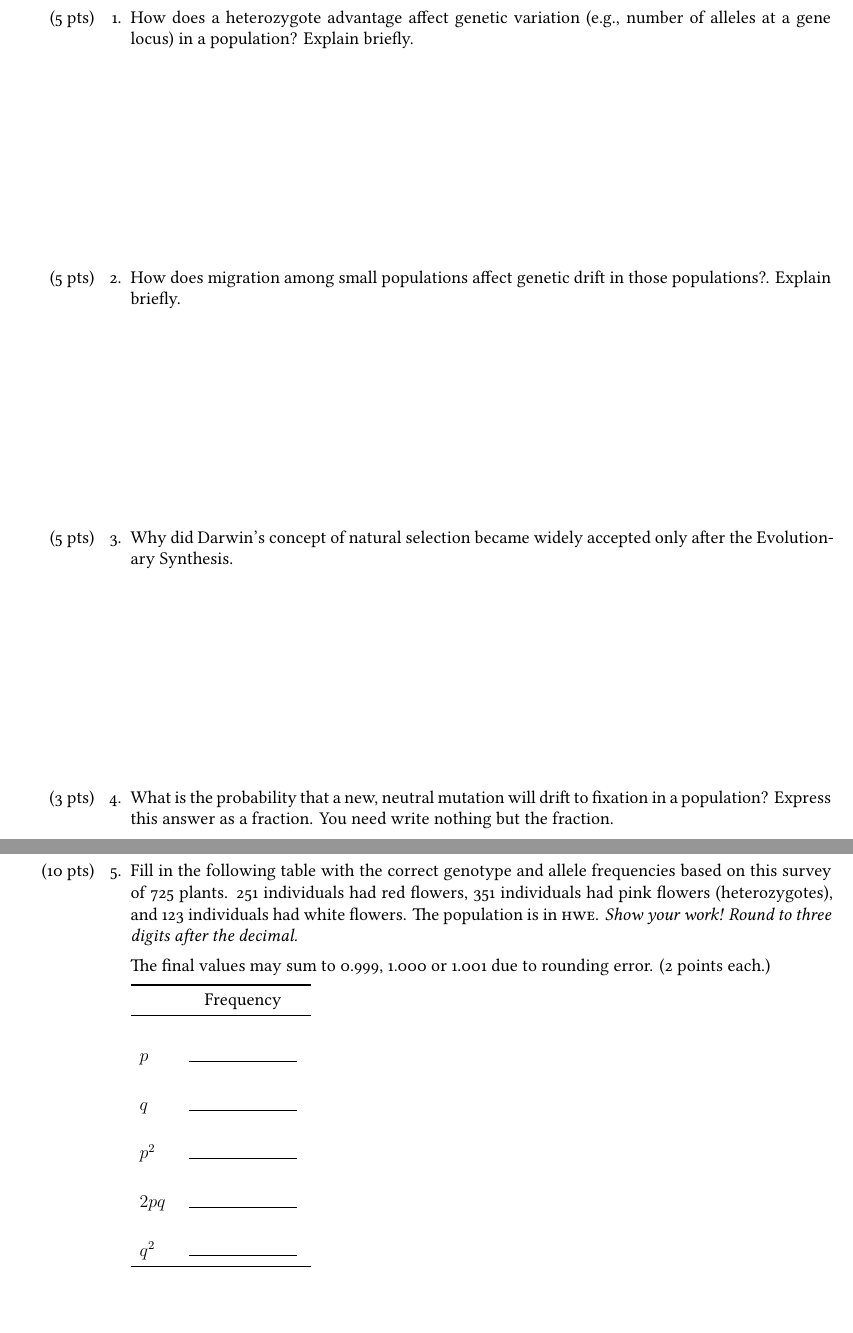
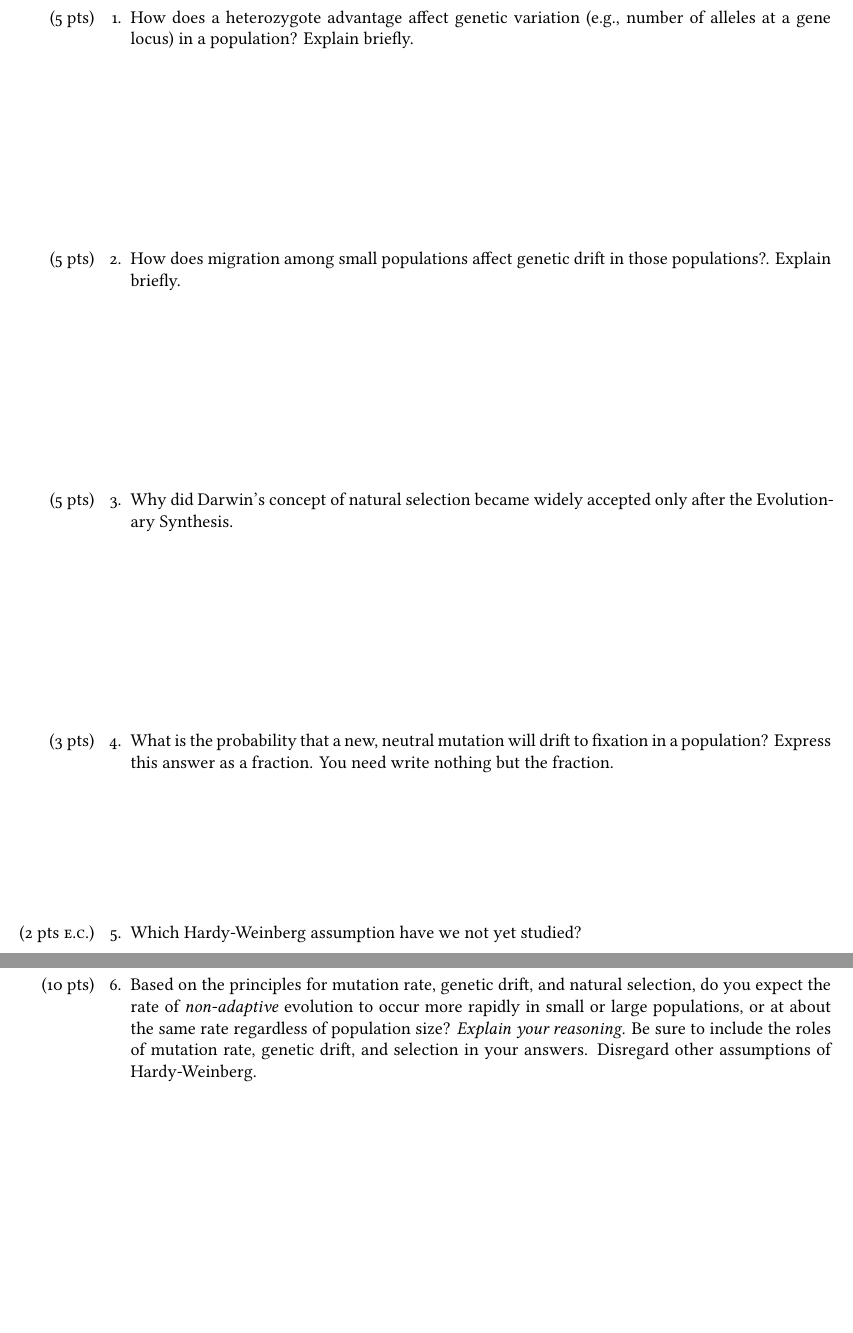
Before and after one commit to mtaylor-semo/exams, a LaTeX problem sheet (300/exam1/300_exam1.tex): two parts of pages 1 and 2 of 4, joined at a grey line, cut so that both start at the same text, the shorter picture padded with empty space. Compiled offline with XeLaTeX.

Commit message:
Spring 2018.

```diff
--- a/300/exam1/300_exam1.tex
+++ b/300/exam1/300_exam1.tex
@@ -30,6 +30,8 @@
 
 \pointsinmargin
 \marginpointname{ pts}
+\marginbonuspointname{ pts \textsc{e.c.}}
+
 
 \usepackage{multicol}
 \usepackage{booktabs}
@@ -84,7 +86,7 @@
 \question[5]
 How does a heterozygote advantage affect genetic variation (e.g., number of alleles at a gene locus) in a population? Explain briefly.
 
-	\begin{AnswerPage}{1\basespace}
+	\begin{AnswerPage}{0.15\textheight}
 	Maintain/increase: 2 points\\
 	Explanation: 3 points
 	\end{AnswerPage}
@@ -94,7 +96,7 @@ How does a heterozygote advantage affect genetic variation (e.g., number of alle
 \question[5]
 How does migration among small populations affect genetic drift in those populations?. Explain briefly.
 
-	\AnswerBox{\basespace}{%
+	\AnswerBox{0.15\textheight}{%
 	Increases effective population size so genetic drift is reduced. Grade for 4 points unless left blank.
 }
 %\vspace*{\stretch{1}}
@@ -103,7 +105,7 @@ How does migration among small populations affect genetic drift in those populat
 \question[5]
 Why did Darwin's concept of natural selection became widely accepted only after the Evolutionary Synthesis.
 
-	\AnswerBox{\basespace}{%
+	\AnswerBox{0.15\textheight}{%
 	Genetic mechanism of inheritance was not available to Darwin. Provided by Evolutionary synthesis. Grade for 4 points unless left blank.
 }
 
@@ -112,31 +114,27 @@ Why did Darwin's concept of natural selection became widely accepted only after
 \question[3]
 What is the probability that a new, neutral mutation will drift to fixation in a population?  Express this answer as a fraction.  You need write nothing but the fraction.
 
-	\AnswerBox{\baselineskip}{\Large $\frac{1}{2N_e}$}
+	\AnswerBox{0.1\textheight}{\Large $\frac{1}{2N_e}$}
 	%\ifprintanswers{\LARGE$\frac{1}{2N_e}$}\fi\vspace*{\stretch{0.05}}
 
-%\fullwidth{(1 pt extra credit) Which Hardy-Weinberg assumption have we not yet studied?}\ifprintanswers\quad\textbf{Random Mating}\fi%\vspace*{\stretch{0.05}}
+%\fullwidth{(1 pt extra credit)
+\bonusquestion[2]
+	Which Hardy-Weinberg assumption have we not yet studied?\ifprintanswers\quad\textbf{Random Mating}\fi%\vspace*{\stretch{0.05}}
+
+%\fullwidth{(1 pt extra credit) What is one other valid term used to describe heterozygote advantage?}
+%\ifprintanswers\quad\textbf{Overdominance or Heterosis}\fi\vspace*{\stretch{0.05}}
+
 
 \newpage
 
 \question[10]
-Fill in the following table with the correct genotype and allele frequencies based on this survey of 725 plants. 251 individuals had red flowers, 351 individuals had pink flowers (heterozygotes), and 123 individuals had white flowers. The population is in \textsc{hwe}. \emph{Show your work! Round to three digits after the decimal.}
+Based on the principles for mutation rate, genetic drift, and natural selection, do you expect the rate of \emph{non-adaptive} evolution to occur more rapidly in small or large populations, or at about the same rate regardless of population size? \emph{Explain your reasoning.} Be sure to include the roles of mutation rate, genetic drift, and selection in your answers. Disregard other assumptions of Hardy-Weinberg.
 
- The final values may sum to 0.999, 1.000 or 1.001 due to rounding error. (2 points each.)
+\begin{AnswerPage}{0.35\textheight}
 
-\begin{tabular}{lC{1.1in}}
-\toprule
-&	Frequency \\
-\midrule
- & \\[0.2em]
-$p$		& \ifprintanswers \textbf{0.588} \else \rule{1in}{0.4pt} \fi\\[1.5em]
-$q$		& \ifprintanswers \textbf{0.412} \else \rule{1in}{0.4pt} \fi\\[1.5em]
-$p^2$	& \ifprintanswers \textbf{0.346} \else \rule{1in}{0.4pt} \fi\\[1.5em]
-$2pq$	& \ifprintanswers \textbf{0.484} \else \rule{1in}{0.4pt} \fi\\[1.5em]
-$q^2$	& \ifprintanswers \textbf{0.170} \else \rule{1in}{0.4pt} \fi\\
-\bottomrule
-\end{tabular}
+	Non-adaptive evolution is by definition neutral so not subject to natural selection. Thus, natural selection does not have a role or, if anything, only removes detrimental alleles. Non-adaptive evolution occurs at the neutral mutation rate ($\mu$) regardless of population size. In small populations, fewer mutations will occur $2N_e\mu$) but each new haplotype will have a relatively higher probability of being fixed ($1/2N_e$). In large populations, more new mutations will occur but each new haplotype has a correspondingly lower probability of being fixed.
 
+\end{AnswerPage}
 
 \question[10]
 Kumar and Subramanian estimated a mutation rate of $2.2 \times
```
Also changed, not shown: 300/exam1/300_exam1.tex (20 more changed lines).
